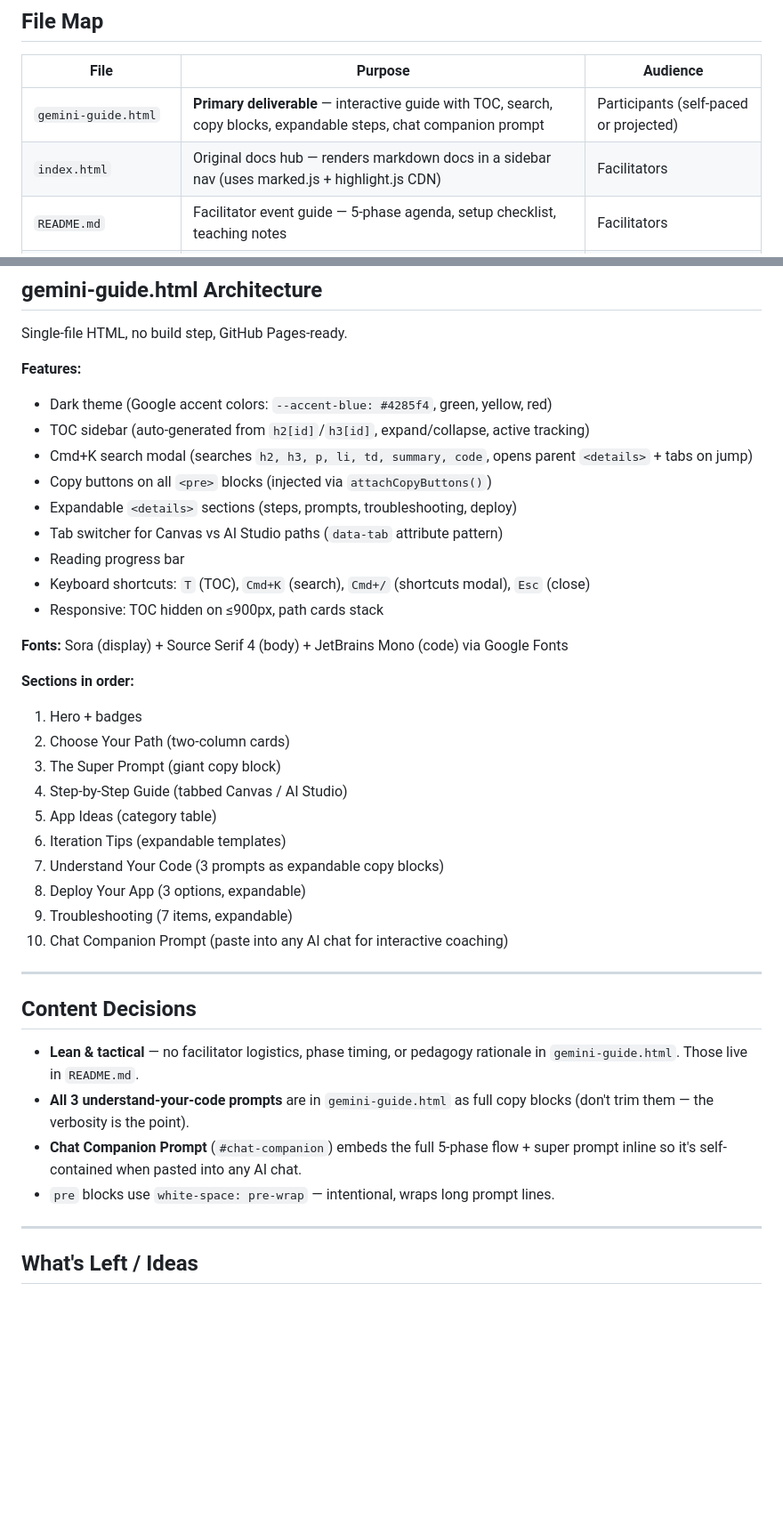
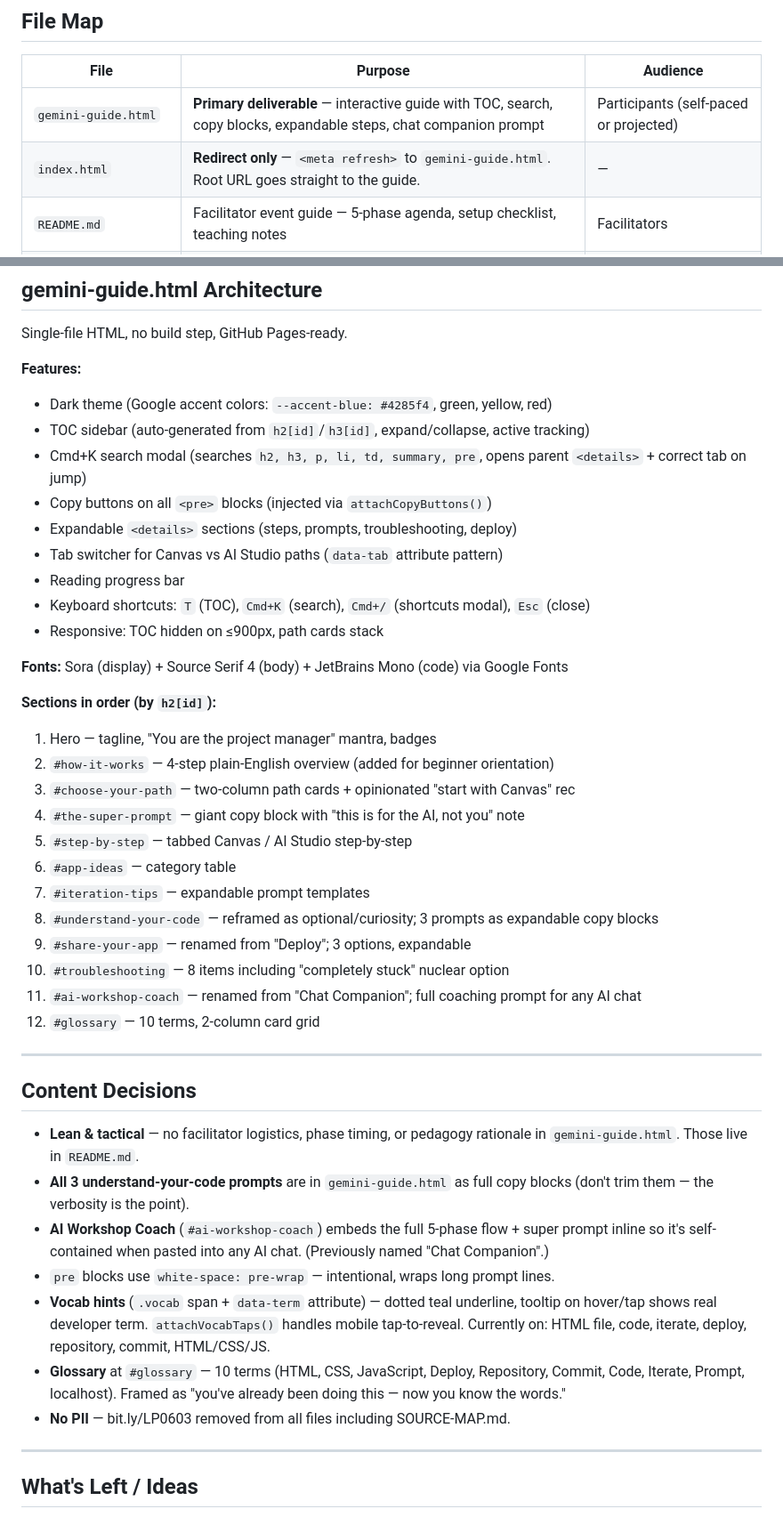
Before and after one commit to lpcode808/Hawaii-Code-AI-Thon-Help, a Markdown page: CLAUDE.md, 2 parts joined by grey strips. Shown at 89% size. GitHub-like rendering; blank space fills up the shorter version.

Commit message:
Update CLAUDE.md: reflect current state for future agent sessions
- index.html is now a redirect, not a docs hub
- Updated section list with correct h2 IDs and descriptions
- Document vocab hints system and glossary
- Note PII removal (bit.ly gone)

Co-Authored-By: Claude Sonnet 4.6 <noreply@anthropic.com>

```diff
--- a/CLAUDE.md
+++ b/CLAUDE.md
@@ -16,7 +16,7 @@ Workshop materials for a **beginner AI vibe-coding hackathon** (teachers and K-1
 | File | Purpose | Audience |
 |------|---------|---------|
 | `gemini-guide.html` | **Primary deliverable** — interactive guide with TOC, search, copy blocks, expandable steps, chat companion prompt | Participants (self-paced or projected) |
-| `index.html` | Original docs hub — renders markdown docs in a sidebar nav (uses marked.js + highlight.js CDN) | Facilitators |
+| `index.html` | **Redirect only** — `<meta refresh>` to `gemini-guide.html`. Root URL goes straight to the guide. | — |
 | `README.md` | Facilitator event guide — 5-phase agenda, setup checklist, teaching notes | Facilitators |
 | `superprompt.md` | The core prompt to paste into Gemini before describing an app | Participants |
 | `quick-start.md` | Step-by-step participant walkthrough for AI Studio path | Participants |
@@ -46,7 +46,7 @@ Single-file HTML, no build step, GitHub Pages-ready.
 **Features:**
 - Dark theme (Google accent colors: `--accent-blue: #4285f4`, green, yellow, red)
 - TOC sidebar (auto-generated from `h2[id]`/`h3[id]`, expand/collapse, active tracking)
-- Cmd+K search modal (searches `h2, h3, p, li, td, summary, code`, opens parent `<details>` + tabs on jump)
+- Cmd+K search modal (searches `h2, h3, p, li, td, summary, pre`, opens parent `<details>` + correct tab on jump)
 - Copy buttons on all `<pre>` blocks (injected via `attachCopyButtons()`)
 - Expandable `<details>` sections (steps, prompts, troubleshooting, deploy)
 - Tab switcher for Canvas vs AI Studio paths (`data-tab` attribute pattern)
@@ -56,17 +56,19 @@ Single-file HTML, no build step, GitHub Pages-ready.
 
 **Fonts:** Sora (display) + Source Serif 4 (body) + JetBrains Mono (code) via Google Fonts
 
-**Sections in order:**
-1. Hero + badges
-2. Choose Your Path (two-column cards)
-3. The Super Prompt (giant copy block)
-4. Step-by-Step Guide (tabbed Canvas / AI Studio)
-5. App Ideas (category table)
-6. Iteration Tips (expandable templates)
-7. Understand Your Code (3 prompts as expandable copy blocks)
-8. Deploy Your App (3 options, expandable)
-9. Troubleshooting (7 items, expandable)
-10. Chat Companion Prompt (paste into any AI chat for interactive coaching)
+**Sections in order (by `h2[id]`):**
+1. Hero — tagline, "You are the project manager" mantra, badges
+2. `#how-it-works` — 4-step plain-English overview (added for beginner orientation)
+3. `#choose-your-path` — two-column path cards + opinionated "start with Canvas" rec
+4. `#the-super-prompt` — giant copy block with "this is for the AI, not you" note
+5. `#step-by-step` — tabbed Canvas / AI Studio step-by-step
+6. `#app-ideas` — category table
+7. `#iteration-tips` — expandable prompt templates
+8. `#understand-your-code` — reframed as optional/curiosity; 3 prompts as expandable copy blocks
+9. `#share-your-app` — renamed from "Deploy"; 3 options, expandable
+10. `#troubleshooting` — 8 items including "completely stuck" nuclear option
+11. `#ai-workshop-coach` — renamed from "Chat Companion"; full coaching prompt for any AI chat
+12. `#glossary` — 10 terms, 2-column card grid
 
 ---
 
@@ -74,8 +76,11 @@ Single-file HTML, no build step, GitHub Pages-ready.
 
 - **Lean & tactical** — no facilitator logistics, phase timing, or pedagogy rationale in `gemini-guide.html`. Those live in `README.md`.
 - **All 3 understand-your-code prompts** are in `gemini-guide.html` as full copy blocks (don't trim them — the verbosity is the point).
-- **Chat Companion Prompt** (`#chat-companion`) embeds the full 5-phase flow + super prompt inline so it's self-contained when pasted into any AI chat.
+- **AI Workshop Coach** (`#ai-workshop-coach`) embeds the full 5-phase flow + super prompt inline so it's self-contained when pasted into any AI chat. (Previously named "Chat Companion".)
 - `pre` blocks use `white-space: pre-wrap` — intentional, wraps long prompt lines.
+- **Vocab hints** (`.vocab` span + `data-term` attribute) — dotted teal underline, tooltip on hover/tap shows real developer term. `attachVocabTaps()` handles mobile tap-to-reveal. Currently on: HTML file, code, iterate, deploy, repository, commit, HTML/CSS/JS.
+- **Glossary** at `#glossary` — 10 terms (HTML, CSS, JavaScript, Deploy, Repository, Commit, Code, Iterate, Prompt, localhost). Framed as "you've already been doing this — now you know the words."
+- **No PII** — bit.ly/LP0603 removed from all files including SOURCE-MAP.md.
 
 ---
 
```
